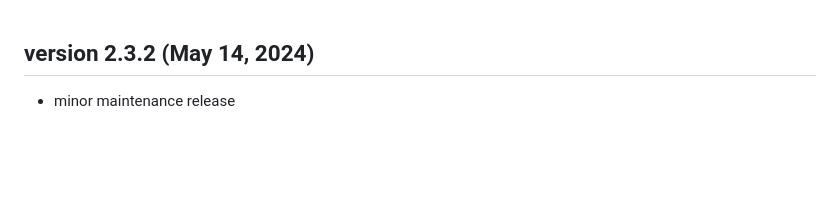
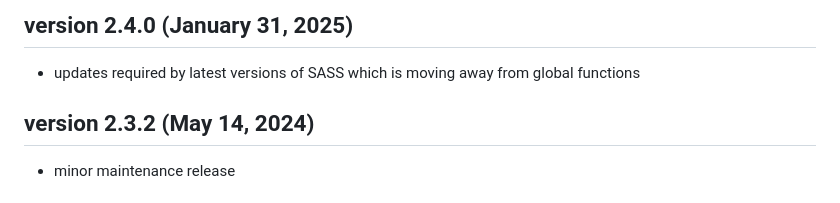
Before and after one commit to stefangabos/Zebra_Tooltips, a Markdown page: CHANGELOG.md, the part around the change. GitHub-like rendering; blank space fills up the shorter version.

Commit message:
Updated with latest changes

```diff
--- a/CHANGELOG.md
+++ b/CHANGELOG.md
@@ -1,3 +1,7 @@
+## version 2.4.0 (January 31, 2025)
+
+- updates required by latest versions of SASS which is moving away from global functions
+
 ## version 2.3.2 (May 14, 2024)
 
 - minor maintenance release
```
